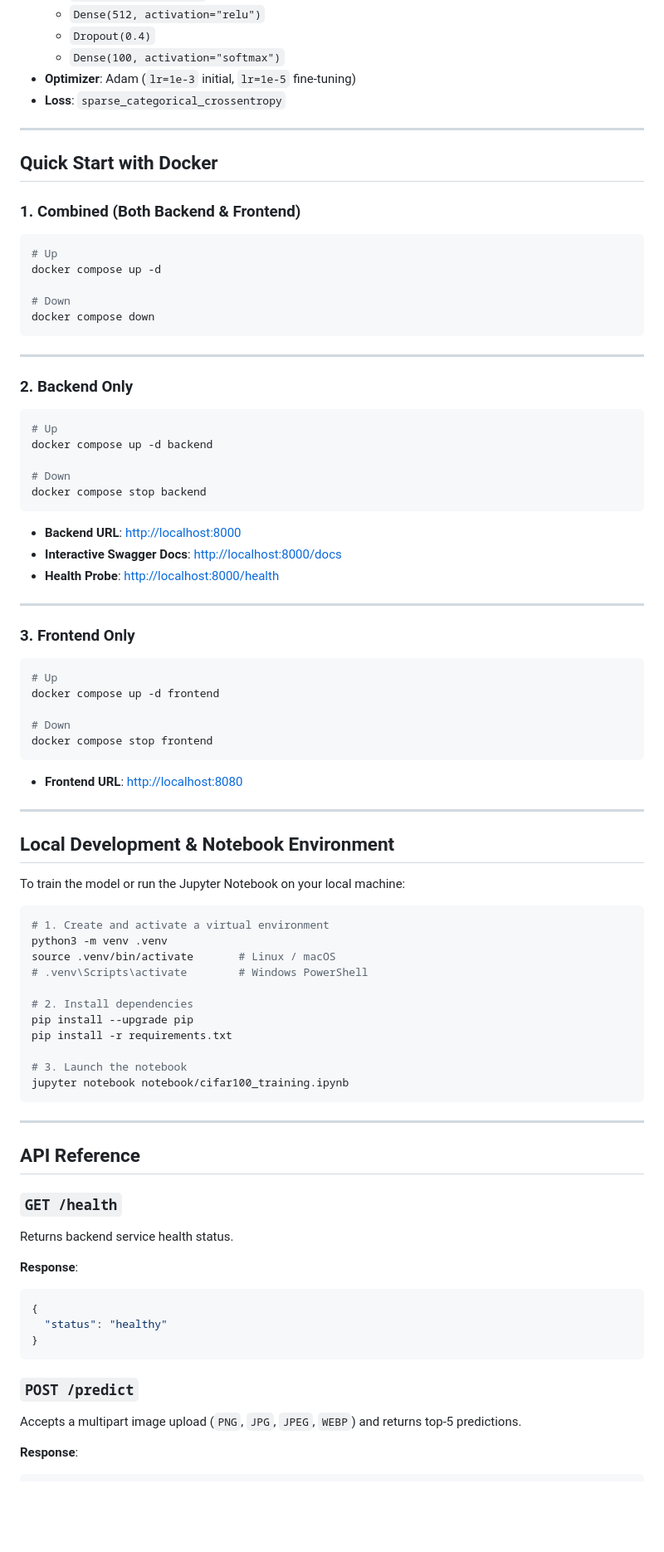
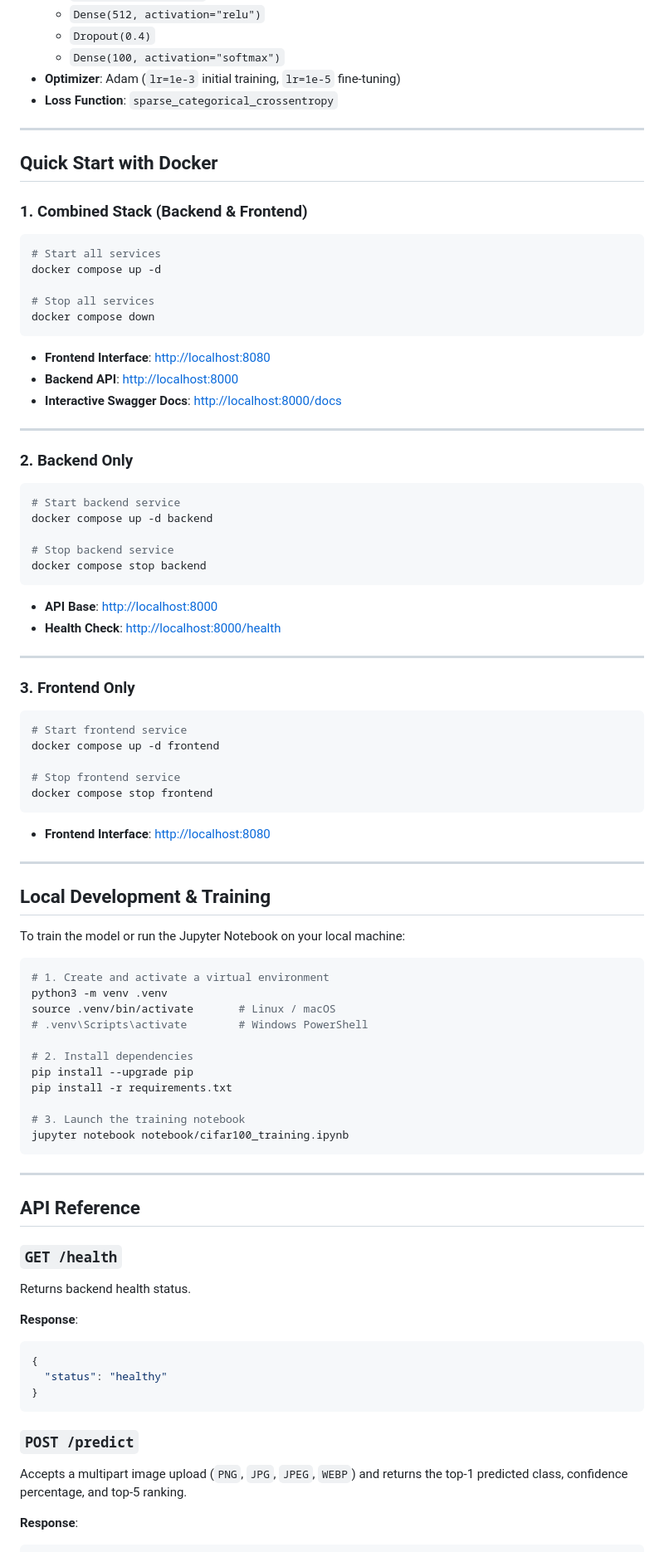
Before and after one commit to AryanJha05/cifar100-image-classifier, a Markdown page: README.md, the part around one of its changes. Shown at 83% size. Drawn GitHub-style; blank space fills up the shorter version.

````diff
--- a/README.md
+++ b/README.md
@@ -61,53 +71,56 @@ cifar100-image-classifier/
   - `Dense(512, activation="relu")`
   - `Dropout(0.4)`
   - `Dense(100, activation="softmax")`
-- **Optimizer**: Adam (`lr=1e-3` initial, `lr=1e-5` fine-tuning)
-- **Loss**: `sparse_categorical_crossentropy`
+- **Optimizer**: Adam (`lr=1e-3` initial training, `lr=1e-5` fine-tuning)
+- **Loss Function**: `sparse_categorical_crossentropy`
 
 ---
 
 ## Quick Start with Docker
 
-### 1. Combined (Both Backend & Frontend)
+### 1. Combined Stack (Backend & Frontend)
 ```bash
-# Up
+# Start all services
 docker compose up -d
 
-# Down
+# Stop all services
 docker compose down
 ```
+
+- **Frontend Interface**: [http://localhost:8080](http://localhost:8080)
+- **Backend API**: [http://localhost:8000](http://localhost:8000)
+- **Interactive Swagger Docs**: [http://localhost:8000/docs](http://localhost:8000/docs)
 
 ---
 
 ### 2. Backend Only
 ```bash
-# Up
+# Start backend service
 docker compose up -d backend
 
-# Down
+# Stop backend service
 docker compose stop backend
 ```
 
-- **Backend URL**: [http://localhost:8000](http://localhost:8000)
-- **Interactive Swagger Docs**: [http://localhost:8000/docs](http://localhost:8000/docs)
-- **Health Probe**: [http://localhost:8000/health](http://localhost:8000/health)
+- **API Base**: [http://localhost:8000](http://localhost:8000)
+- **Health Check**: [http://localhost:8000/health](http://localhost:8000/health)
 
 ---
 
 ### 3. Frontend Only
 ```bash
-# Up
+# Start frontend service
 docker compose up -d frontend
 
-# Down
+# Stop frontend service
 docker compose stop frontend
 ```
 
-- **Frontend URL**: [http://localhost:8080](http://localhost:8080)
+- **Frontend Interface**: [http://localhost:8080](http://localhost:8080)
 
 ---
 
-## Local Development & Notebook Environment
+## Local Development & Training
 
 To train the model or run the Jupyter Notebook on your local machine:
 
@@ -121,7 +134,7 @@ source .venv/bin/activate       # Linux / macOS
 pip install --upgrade pip
 pip install -r requirements.txt
 
-# 3. Launch the notebook
+# 3. Launch the training notebook
 jupyter notebook notebook/cifar100_training.ipynb
 ```
 
@@ -130,7 +143,7 @@ jupyter notebook notebook/cifar100_training.ipynb
 ## API Reference
 
 ### `GET /health`
-Returns backend service health status.
+Returns backend health status.
 
 **Response**:
 ```json
@@ -140,7 +153,7 @@ Returns backend service health status.
 ```
 
 ### `POST /predict`
-Accepts a multipart image upload (`PNG`, `JPG`, `JPEG`, `WEBP`) and returns top-5 predictions.
+Accepts a multipart image upload (`PNG`, `JPG`, `JPEG`, `WEBP`) and returns the top-1 predicted class, confidence percentage, and top-5 ranking.
 
 **Response**:
 ```json
````
Also changed, not shown: other parts of README.md (+37 -11 lines).
